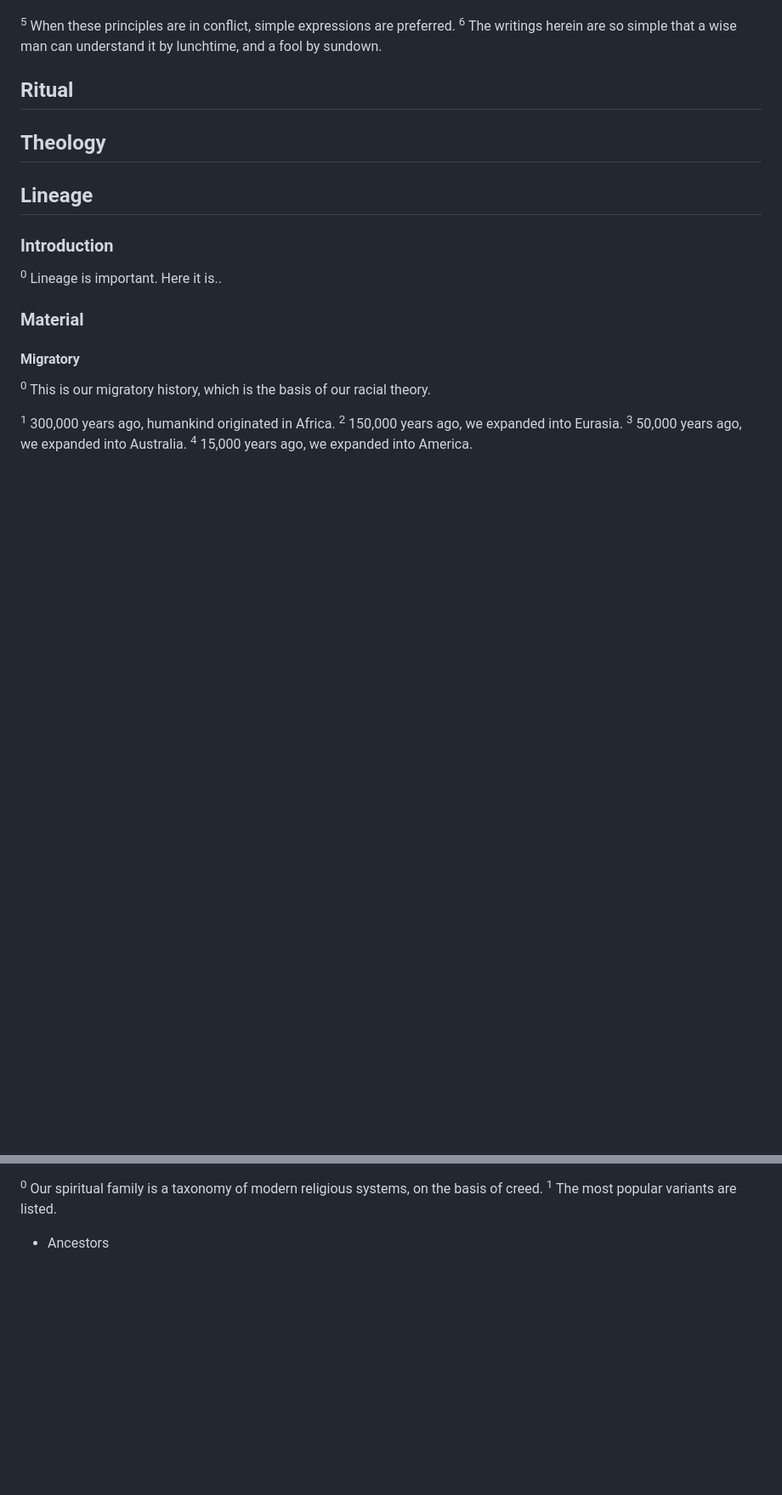
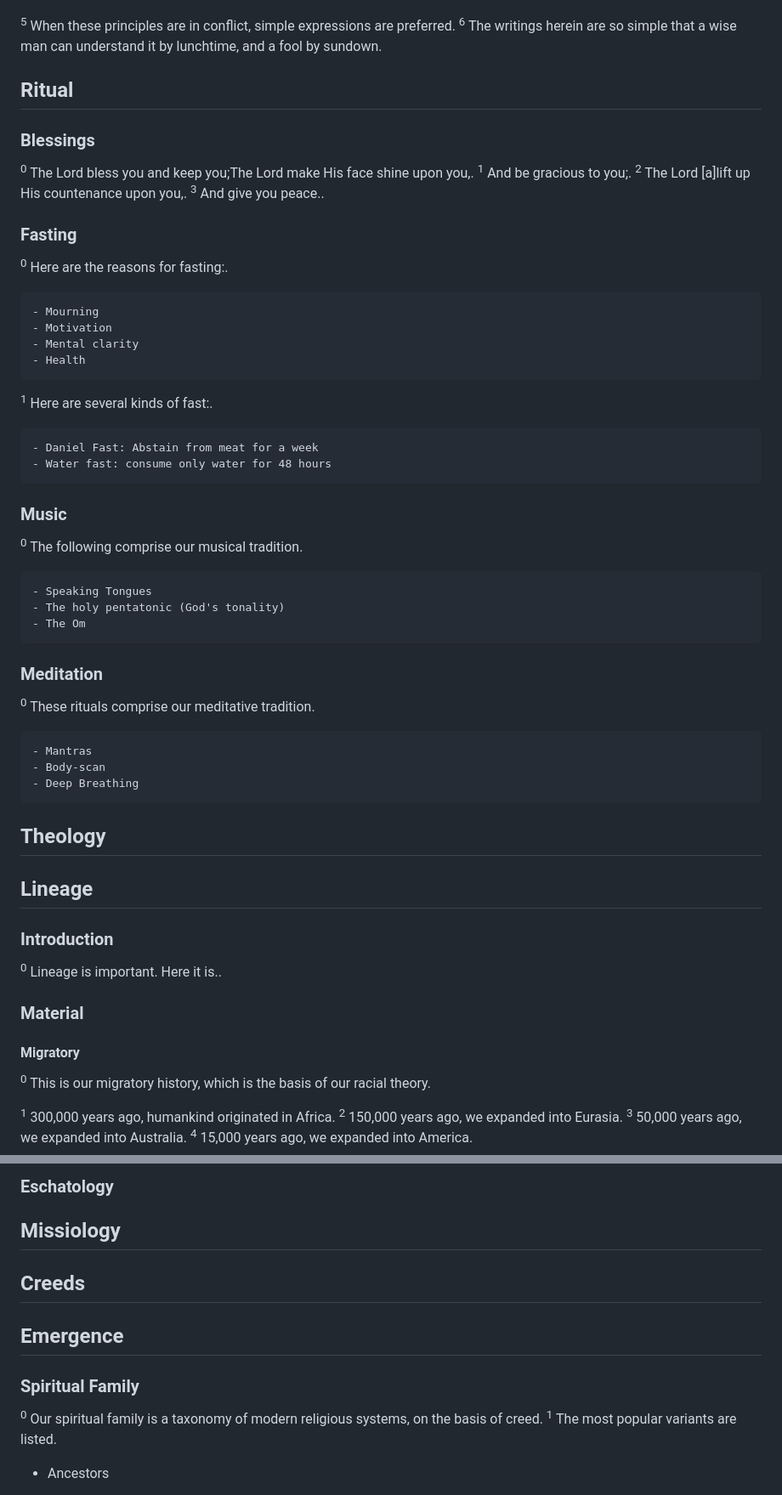
Before and after one commit to julianfl0w/Deism, a Markdown page: README.md, 2 parts joined by grey strips. Shown: that part at 85% size. Rendered like a GitHub page; blank space fills up the shorter version.

```diff
--- a/README.md
+++ b/README.md
@@ -19,6 +19,40 @@
 <sup>5</sup> When these principles are in conflict, simple expressions are preferred. <sup>6</sup> The writings herein are so simple that a wise man can understand it by lunchtime, and a fool by sundown.
 
 ## Ritual
+### Blessings
+<sup>0</sup> The Lord bless you and keep you;The Lord make His face shine upon you,. <sup>1</sup> And be gracious to you;. <sup>2</sup> The Lord [a]lift up His countenance upon you,. <sup>3</sup> And give you peace..
+
+### Fasting
+<sup>0</sup> Here are the reasons for fasting:.
+
+    - Mourning
+    - Motivation
+    - Mental clarity
+    - Health
+
+
+<sup>1</sup> Here are several kinds of fast:.
+
+    - Daniel Fast: Abstain from meat for a week
+    - Water fast: consume only water for 48 hours
+
+
+### Music
+<sup>0</sup> The following comprise our musical tradition.
+
+    - Speaking Tongues
+    - The holy pentatonic (God's tonality)
+    - The Om
+
+
+### Meditation
+<sup>0</sup> These rituals comprise our meditative tradition.
+
+    - Mantras
+    - Body-scan
+    - Deep Breathing
+
+
 ## Theology
 ## Lineage
 ### Introduction
@@ -89,3 +186,8 @@
+### Eschatology
+## Missiology
+## Creeds
+## Emergence
+### Spiritual Family
 <sup>0</sup> Our spiritual family is a taxonomy of modern religious systems, on the basis of creed. <sup>1</sup> The most popular variants are listed.
 
 - Ancestors
```
Also changed, not shown: other parts of README.md (+64 -46 lines), graphs/Covenent_Theology.png (added), 21 other files.
